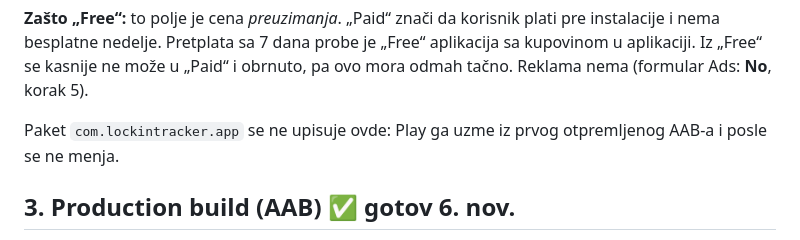
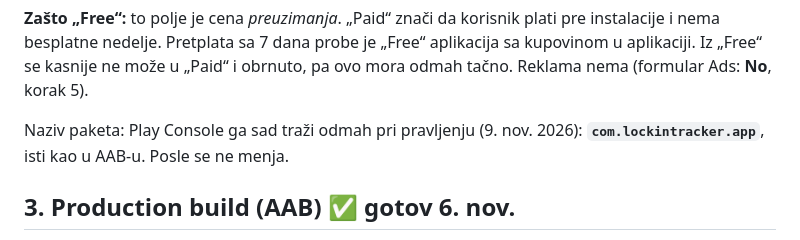
Before and after one commit to divnicsergej4/lock-in, a Markdown page: docs/GOOGLE-PLAY.md, the part around the change. Rendered like a GitHub page.

Commit message:
Google Play: naziv paketa se upisuje pri pravljenju aplikacije
Co-Authored-By: Claude Opus 5.5 <noreply@anthropic.com>

```diff
--- a/docs/GOOGLE-PLAY.md
+++ b/docs/GOOGLE-PLAY.md
@@ -55,7 +55,8 @@ All apps > **Create app**:
 nedelje. Pretplata sa 7 dana probe je „Free“ aplikacija sa kupovinom u aplikaciji. Iz „Free“ se kasnije ne može u
 „Paid“ i obrnuto, pa ovo mora odmah tačno. Reklama nema (formular Ads: **No**, korak 5).
 
-Paket `com.lockintracker.app` se ne upisuje ovde: Play ga uzme iz prvog otpremljenog AAB-a i posle se ne menja.
+Naziv paketa: Play Console ga sad traži odmah pri pravljenju (9. nov. 2026): **`com.lockintracker.app`**, isti kao
+u AAB-u. Posle se ne menja.
 
 ## 3. Production build (AAB) ✅ gotov 6. nov.
 
```
